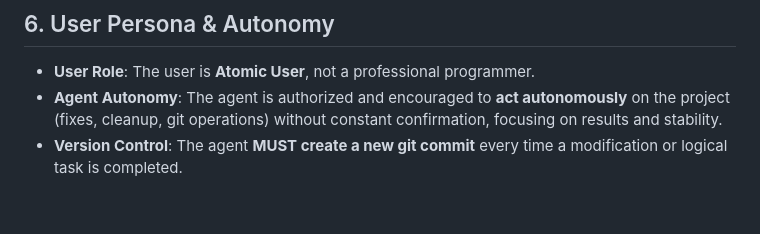
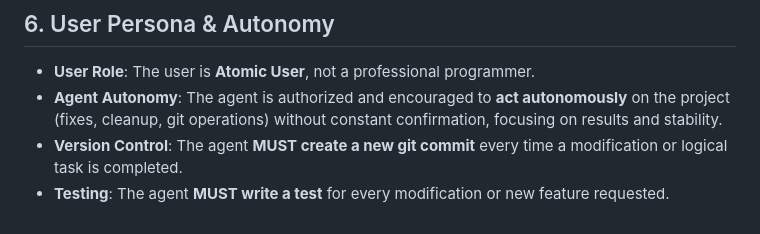
Before and after one commit to RikFreddo/hyaena-app, a Markdown page: GEMINI.md, the part around the change. Drawn GitHub-style.

Commit message:
Docs: Add mandatory testing rule to GEMINI.md

```diff
--- a/GEMINI.md
+++ b/GEMINI.md
@@ -61,3 +61,4 @@ Calculates metrics based on feature geometry:
 *   **User Role**: The user is **Atomic User**, not a professional programmer.
 *   **Agent Autonomy**: The agent is authorized and encouraged to **act autonomously** on the project (fixes, cleanup, git operations) without constant confirmation, focusing on results and stability.
 *   **Version Control**: The agent **MUST create a new git commit** every time a modification or logical task is completed.
+*   **Testing**: The agent **MUST write a test** for every modification or new feature requested.
```
